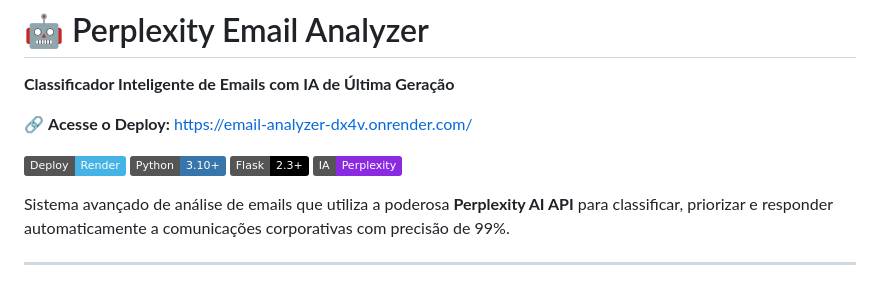
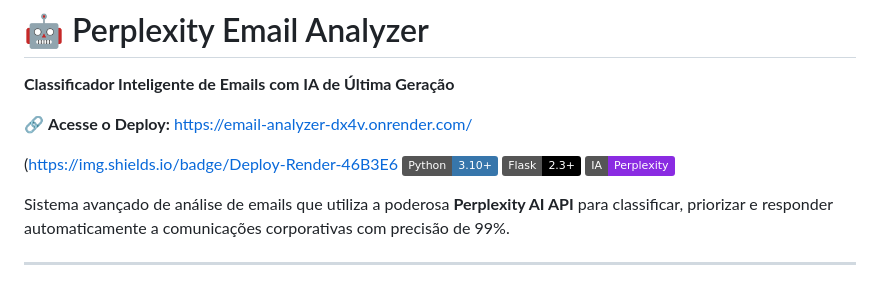
Before and after one commit to Whandger/Email-analyzer, a Markdown page: README.md, the part around the change. Drawn GitHub-style; badges without logos.

```diff
--- a/README.md
+++ b/README.md
@@ -3,7 +3,7 @@
 
 🔗 **Acesse o Deploy:** [https://email-analyzer-dx4v.onrender.com/](https://email-analyzer-dx4v.onrender.com/)
 
-![Python Flask Deploy on Render](https://img.shields.io/badge/Deploy-Render-46B3E6)
+(https://img.shields.io/badge/Deploy-Render-46B3E6
 ![Python](https://img.shields.io/badge/Python-3.10%2B-3776AB)
 ![Flask](https://img.shields.io/badge/Flask-2.3%2B-000000)
 ![AI](https://img.shields.io/badge/IA-Perplexity-8A2BE2)
```
